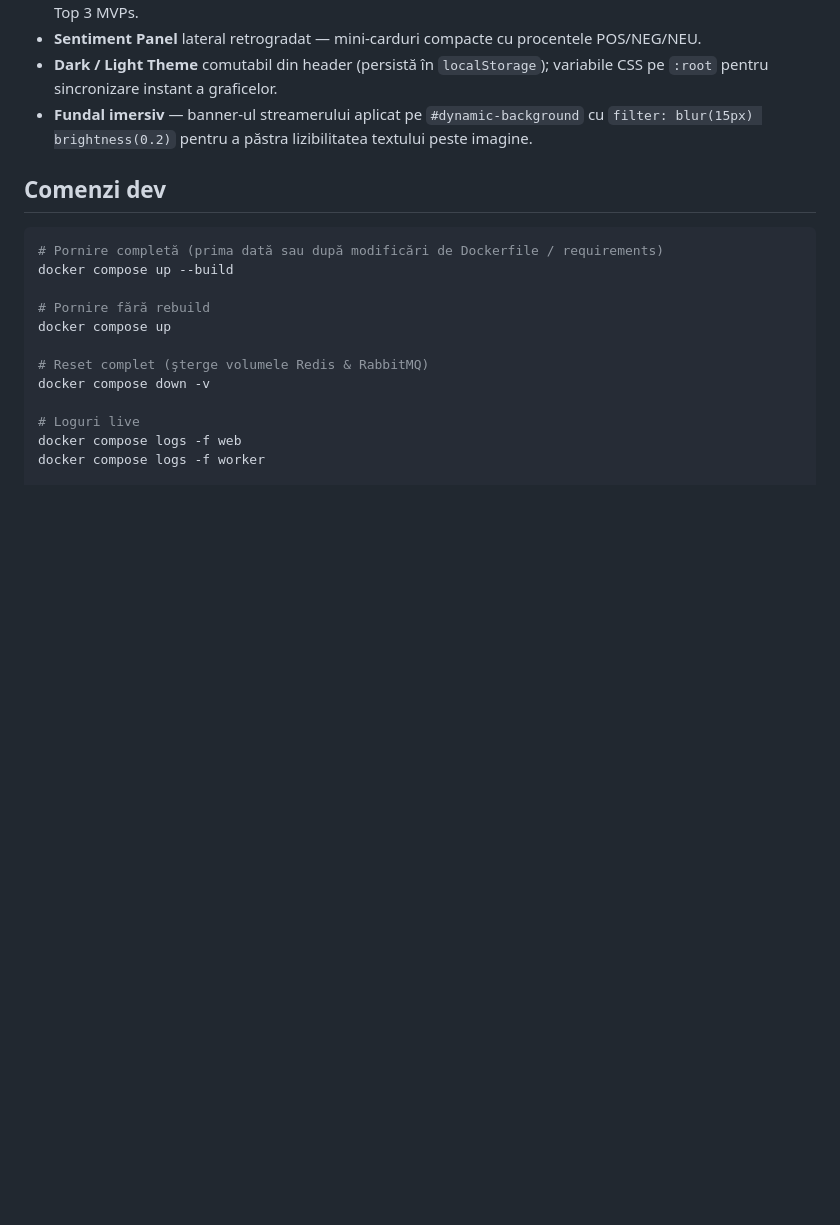
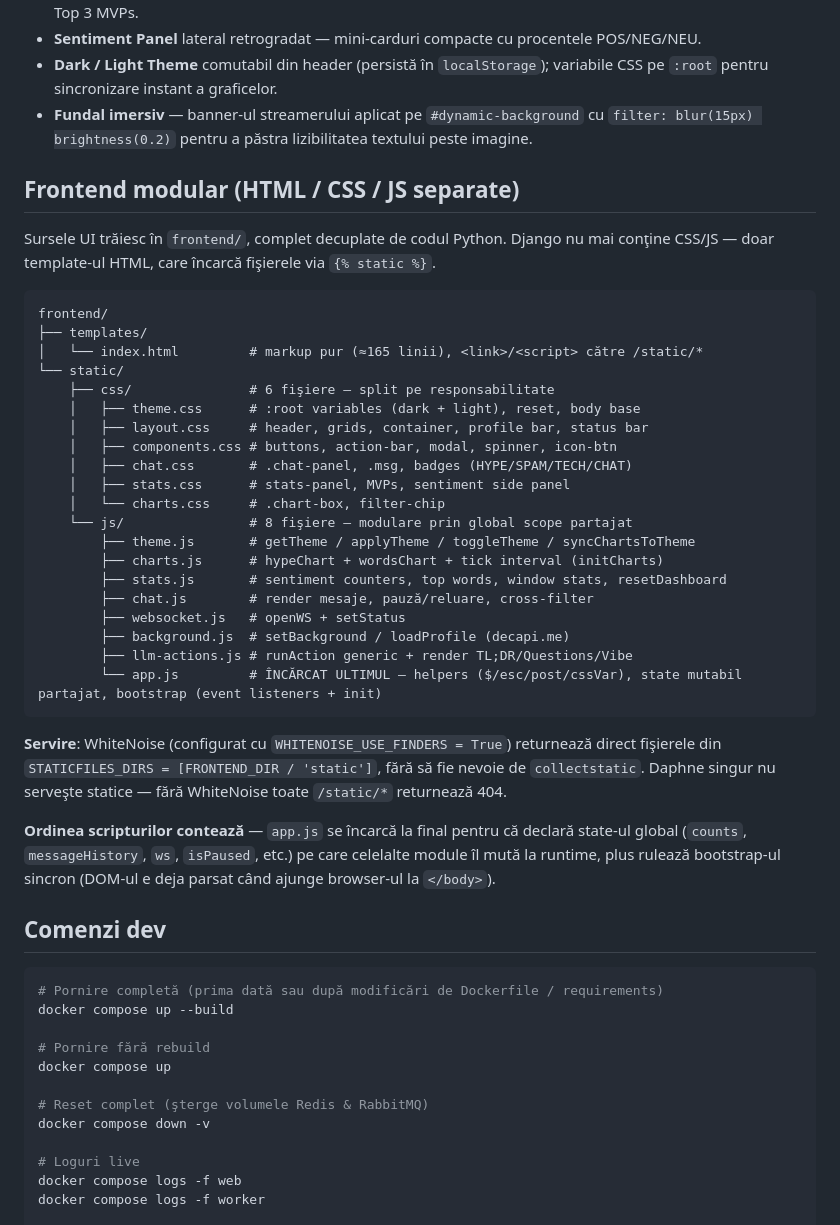
Before and after one commit to andrewthelion04/Distributed-Asynchronous-Sentiment-Analyzer, a Markdown page: README.md, the part around one of its changes. Drawn GitHub-style; blank space fills up the shorter version.

````diff
--- a/README.md
+++ b/README.md
@@ -102,6 +104,37 @@ Toate folosesc Groq cu modelul `llama-3.1-8b-instant` când `GROQ_API_KEY` e set
 - **Dark / Light Theme** comutabil din header (persistă în `localStorage`); variabile CSS pe `:root` pentru sincronizare instant a graficelor.
 - **Fundal imersiv** — banner-ul streamerului aplicat pe `#dynamic-background` cu `filter: blur(15px) brightness(0.2)` pentru a păstra lizibilitatea textului peste imagine.
 
+## Frontend modular (HTML / CSS / JS separate)
+
+Sursele UI trăiesc în `frontend/`, complet decuplate de codul Python. Django nu mai conţine CSS/JS — doar template-ul HTML, care încarcă fişierele via `{% static %}`.
+
+```
+frontend/
+├── templates/
+│   └── index.html         # markup pur (≈165 linii), <link>/<script> către /static/*
+└── static/
+    ├── css/               # 6 fişiere — split pe responsabilitate
+    │   ├── theme.css      # :root variables (dark + light), reset, body base
+    │   ├── layout.css     # header, grids, container, profile bar, status bar
+    │   ├── components.css # buttons, action-bar, modal, spinner, icon-btn
+    │   ├── chat.css       # .chat-panel, .msg, badges (HYPE/SPAM/TECH/CHAT)
+    │   ├── stats.css      # stats-panel, MVPs, sentiment side panel
+    │   └── charts.css     # .chart-box, filter-chip
+    └── js/                # 8 fişiere — modulare prin global scope partajat
+        ├── theme.js       # getTheme / applyTheme / toggleTheme / syncChartsToTheme
+        ├── charts.js      # hypeChart + wordsChart + tick interval (initCharts)
+        ├── stats.js       # sentiment counters, top words, window stats, resetDashboard
+        ├── chat.js        # render mesaje, pauză/reluare, cross-filter
+        ├── websocket.js   # openWS + setStatus
+        ├── background.js  # setBackground / loadProfile (decapi.me)
+        ├── llm-actions.js # runAction generic + render TL;DR/Questions/Vibe
+        └── app.js         # ÎNCĂRCAT ULTIMUL — helpers ($/esc/post/cssVar), state mutabil partajat, bootstrap (event listeners + init)
+```
+
+**Servire**: WhiteNoise (configurat cu `WHITENOISE_USE_FINDERS = True`) returnează direct fişierele din `STATICFILES_DIRS = [FRONTEND_DIR / 'static']`, fără să fie nevoie de `collectstatic`. Daphne singur nu serveşte statice — fără WhiteNoise toate `/static/*` returnează 404.
+
+**Ordinea scripturilor contează** — `app.js` se încarcă la final pentru că declară state-ul global (`counts`, `messageHistory`, `ws`, `isPaused`, etc.) pe care celelalte module îl mută la runtime, plus rulează bootstrap-ul sincron (DOM-ul e deja parsat când ajunge browser-ul la `</body>`).
+
 ## Comenzi dev
 
 ```bash
````
Also changed, not shown: other parts of README.md (+32 -17 lines).
